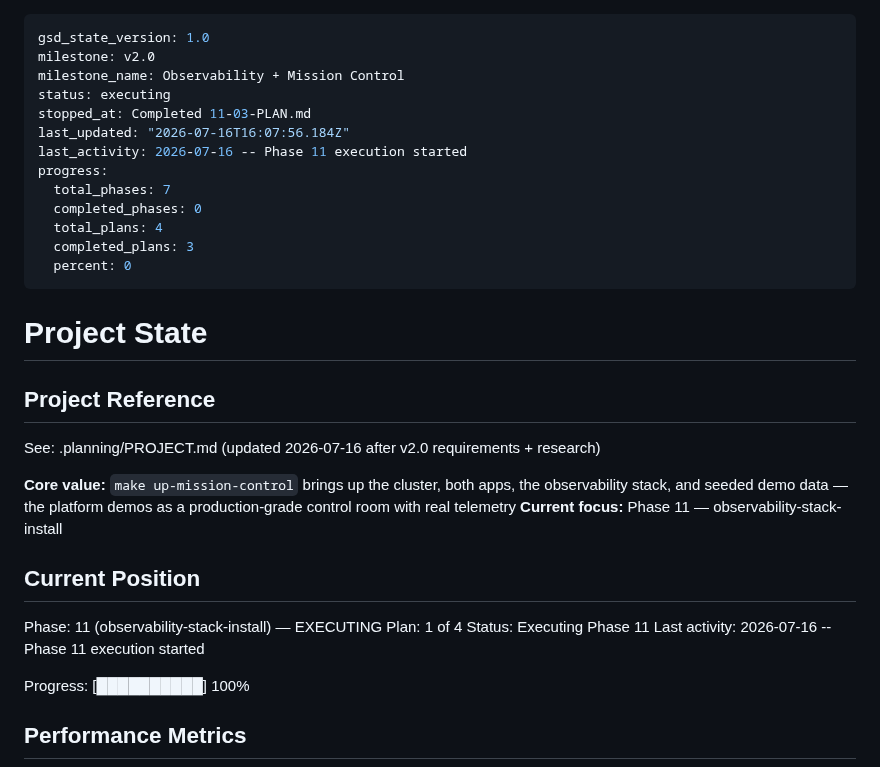
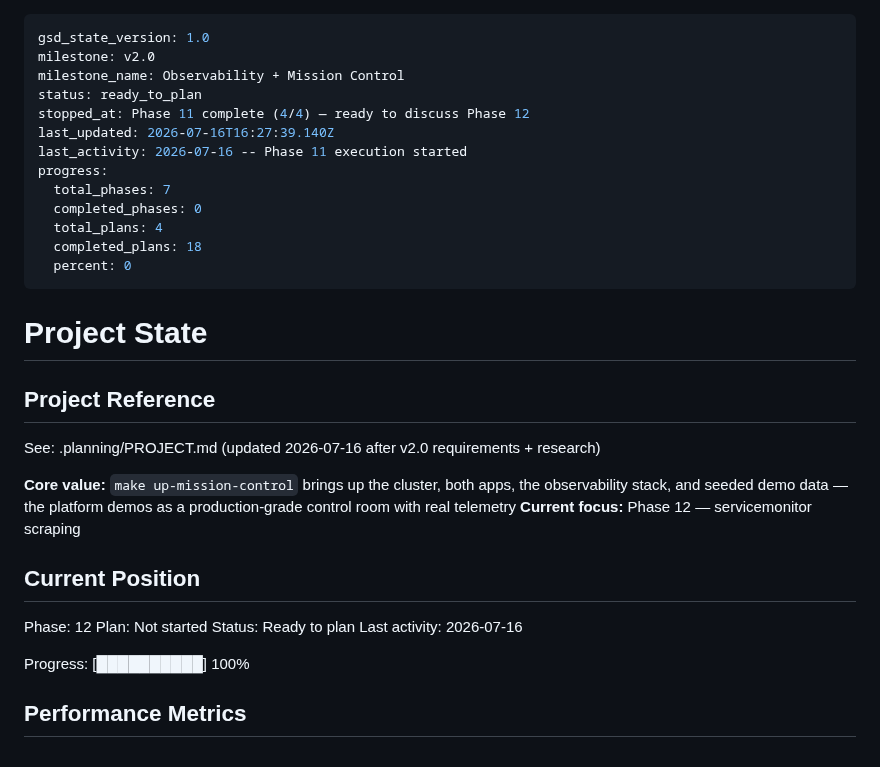
Before and after one commit to Dude775/k8s-launchpad, a Markdown page: .planning/STATE.md, the part around the change. GitHub-like rendering.

Commit message:
complete phase execution

```diff
--- a/.planning/STATE.md
+++ b/.planning/STATE.md
@@ -2,15 +2,15 @@
 gsd_state_version: 1.0
 milestone: v2.0
 milestone_name: Observability + Mission Control
-status: executing
-stopped_at: Completed 11-03-PLAN.md
-last_updated: "2026-07-16T16:07:56.184Z"
+status: ready_to_plan
+stopped_at: Phase 11 complete (4/4) — ready to discuss Phase 12
+last_updated: 2026-07-16T16:27:39.140Z
 last_activity: 2026-07-16 -- Phase 11 execution started
 progress:
   total_phases: 7
   completed_phases: 0
   total_plans: 4
-  completed_plans: 3
+  completed_plans: 18
   percent: 0
 ---
 
@@ -21,14 +21,14 @@ progress:
 See: .planning/PROJECT.md (updated 2026-07-16 after v2.0 requirements + research)
 
 **Core value:** `make up-mission-control` brings up the cluster, both apps, the observability stack, and seeded demo data — the platform demos as a production-grade control room with real telemetry
-**Current focus:** Phase 11 — observability-stack-install
+**Current focus:** Phase 12 — servicemonitor scraping
 
 ## Current Position
 
-Phase: 11 (observability-stack-install) — EXECUTING
-Plan: 1 of 4
-Status: Executing Phase 11
-Last activity: 2026-07-16 -- Phase 11 execution started
+Phase: 12
+Plan: Not started
+Status: Ready to plan
+Last activity: 2026-07-16
 
 Progress: [██████████] 100%
 
```
Also changed, not shown: .planning/ROADMAP.md (+1 -1 lines), 1 other file.
